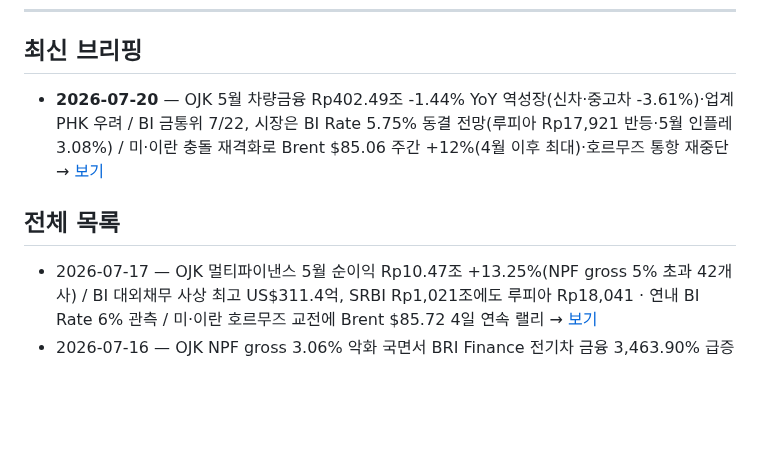
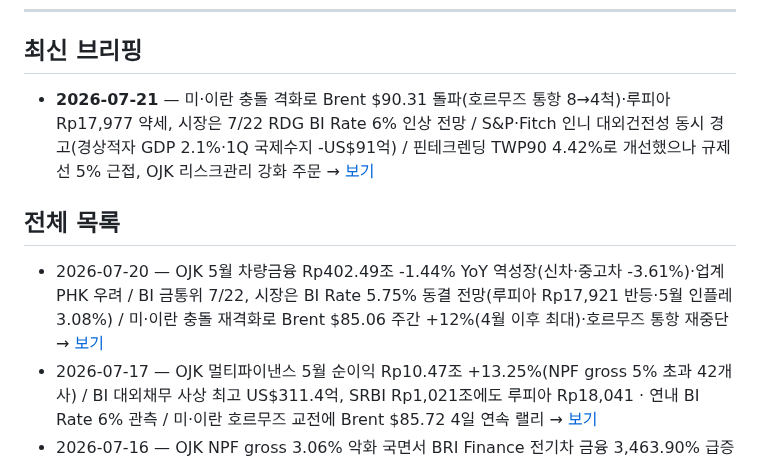
Before and after one commit to soonhokwonjb-del/indo-briefings, a Markdown page: README.md, the part around the change. Drawn GitHub-style; blank space fills up the shorter version.

Commit message:
readme 2026-07-21

```diff
--- a/README.md
+++ b/README.md
@@ -8,10 +8,11 @@
 
 ## 최신 브리핑
 
-- **2026-07-20** — OJK 5월 차량금융 Rp402.49조 -1.44% YoY 역성장(신차·중고차 -3.61%)·업계 PHK 우려 / BI 금통위 7/22, 시장은 BI Rate 5.75% 동결 전망(루피아 Rp17,921 반등·5월 인플레 3.08%) / 미·이란 충돌 재격화로 Brent $85.06 주간 +12%(4월 이후 최대)·호르무즈 통항 재중단 → [보기](./2026-07-20.md)
+- **2026-07-21** — 미·이란 충돌 격화로 Brent $90.31 돌파(호르무즈 통항 8→4척)·루피아 Rp17,977 약세, 시장은 7/22 RDG BI Rate 6% 인상 전망 / S&P·Fitch 인니 대외건전성 동시 경고(경상적자 GDP 2.1%·1Q 국제수지 -US$91억) / 핀테크렌딩 TWP90 4.42%로 개선했으나 규제선 5% 근접, OJK 리스크관리 강화 주문 → [보기](./2026-07-21.md)
 
 ## 전체 목록
 
+- 2026-07-20 — OJK 5월 차량금융 Rp402.49조 -1.44% YoY 역성장(신차·중고차 -3.61%)·업계 PHK 우려 / BI 금통위 7/22, 시장은 BI Rate 5.75% 동결 전망(루피아 Rp17,921 반등·5월 인플레 3.08%) / 미·이란 충돌 재격화로 Brent $85.06 주간 +12%(4월 이후 최대)·호르무즈 통항 재중단 → [보기](./2026-07-20.md)
 - 2026-07-17 — OJK 멀티파이낸스 5월 순이익 Rp10.47조 +13.25%(NPF gross 5% 초과 42개사) / BI 대외채무 사상 최고 US$311.4억, SRBI Rp1,021조에도 루피아 Rp18,041 · 연내 BI Rate 6% 관측 / 미·이란 호르무즈 교전에 Brent $85.72 4일 연속 랠리 → [보기](./2026-07-17.md)
 - 2026-07-16 — OJK NPF gross 3.06% 악화 국면서 BRI Finance 전기차 금융 3,463.90% 급증(EV 인센티브 8월 재연기) / BI Rate 5.75% 동결 전망 속 예금금리 상승 전이 개시(KBMI-2 +10bp) / Brent $84.95·WTI $79.60, 호르무즈 봉쇄 재개에도 보합 → [보기](./2026-07-16.md)
 - 2026-07-15 — Trump 호르무즈 통과 화물 20% 부과 선언(Brent $85.11) / Danamon "BI Rate 연내 +50bp, 6.25%" / 멀티파이낸스 NPF gross 3.06%, Clipan "구매력 약화 탓" → [보기](./2026-07-15.md)
```
